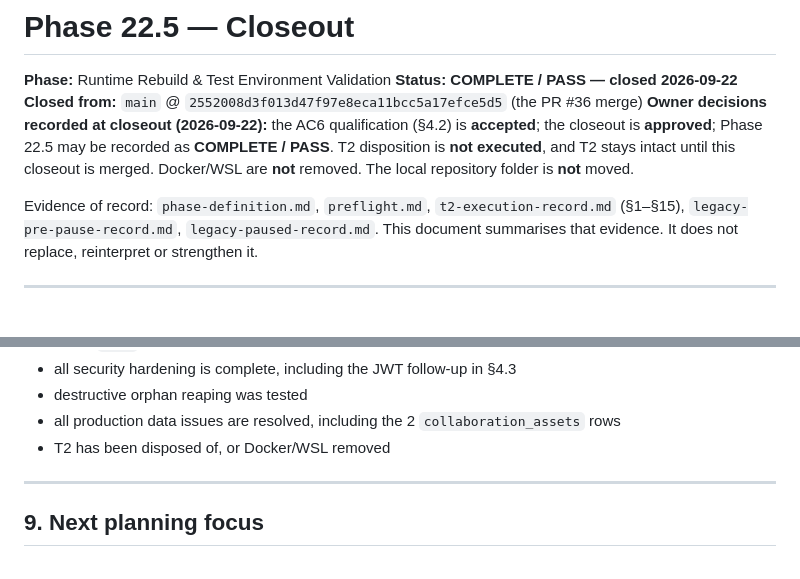
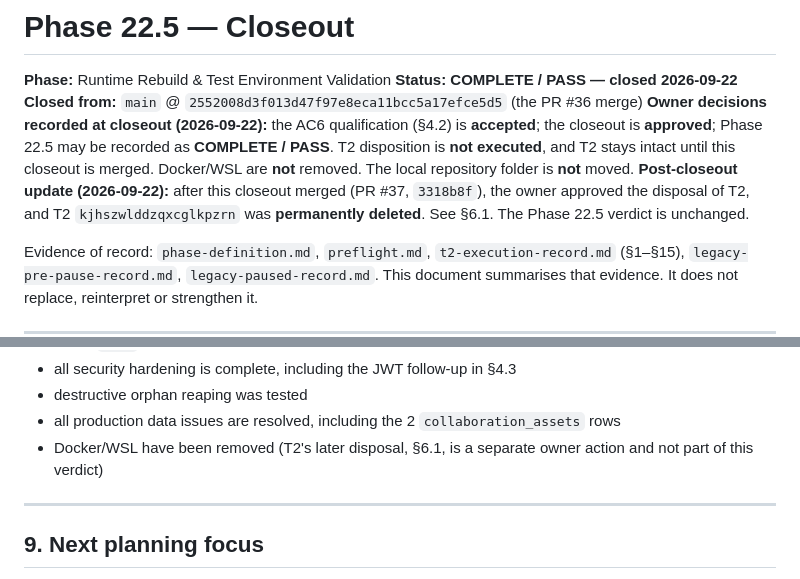
Before and after one commit to nani6hi/stagerz-app, a Markdown page: analysis/phase-22.5/closeout.md, 2 parts joined by grey strips. Rendered like a GitHub page; blank space fills up the shorter version.

```diff
--- a/analysis/phase-22.5/closeout.md
+++ b/analysis/phase-22.5/closeout.md
@@ -7,6 +7,9 @@
 the closeout is **approved**; Phase 22.5 may be recorded as **COMPLETE / PASS**. T2 disposition is
 **not executed**, and T2 stays intact until this closeout is merged. Docker/WSL are **not** removed.
 The local repository folder is **not** moved.
+**Post-closeout update (2026-09-22):** after this closeout merged (PR #37, `3318b8f`), the owner
+approved the disposal of T2, and T2 `kjhszwlddzqxcglkpzrn` was **permanently deleted**. See §6.1.
+The Phase 22.5 verdict is unchanged.
 
 Evidence of record: `phase-definition.md`, `preflight.md`, `t2-execution-record.md` (§1–§15),
 `legacy-pre-pause-record.md`, `legacy-paused-record.md`. This document summarises that evidence. It
@@ -268,7 +309,8 @@ validation objectives were satisfied:
 - all security hardening is complete, including the JWT follow-up in §4.3
 - destructive orphan reaping was tested
 - all production data issues are resolved, including the 2 `collaboration_assets` rows
-- T2 has been disposed of, or Docker/WSL removed
+- Docker/WSL have been removed (T2's later disposal, §6.1, is a separate owner action and not part
+  of this verdict)
 
 ---
 
```
Also changed, not shown: other parts of analysis/phase-22.5/closeout.md (+40 -2 lines), .apos/PROJECT_CONTEXT.md (+4 -4 lines), analysis/phase-22.5/phase-definition.md (+1 -1 lines).
